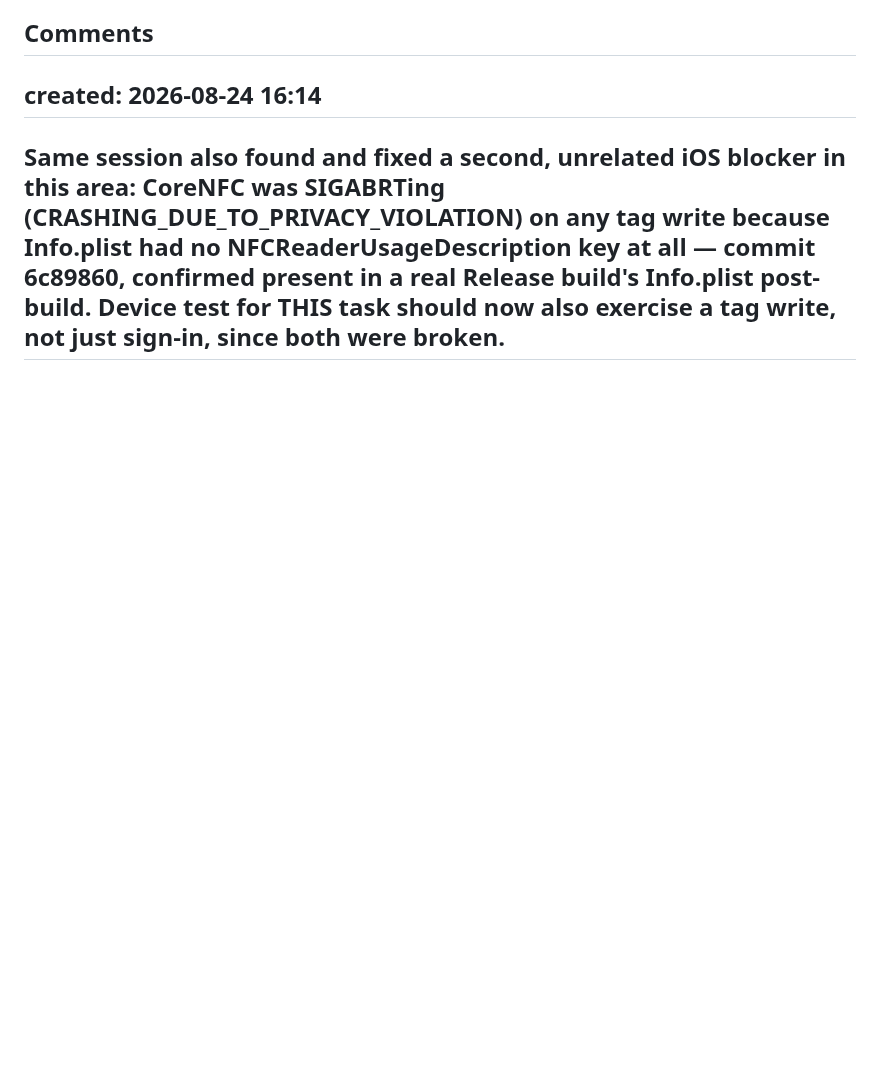
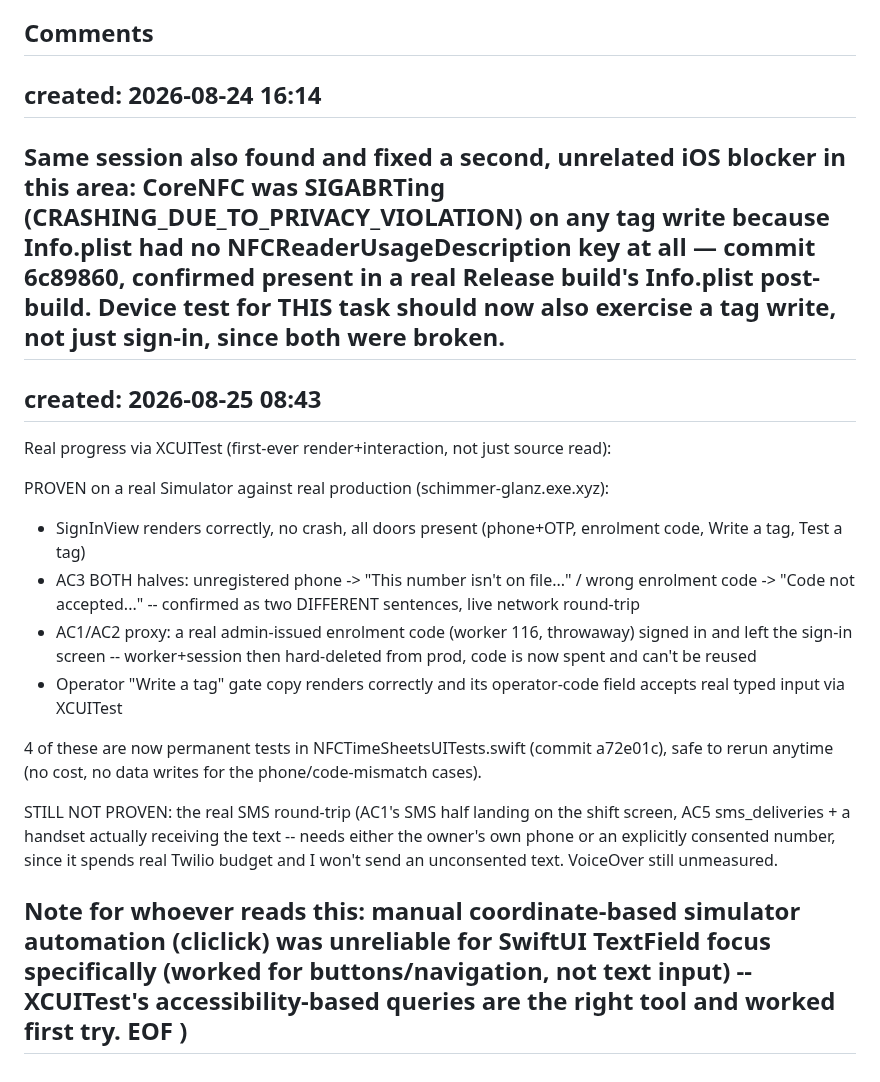
Before and after one commit to proximata/nfc-timesheets, a Markdown page: backlog/tasks/task-249 - Sign-in-on-a-REAL-iPhone-through-both-new-doors-before-the-Apple-free-build-reaches-TestFlight.md, the part around one of its changes. GitHub-like rendering; blank space fills up the shorter version.

Commit message:
TASK-249: record real XCUITest evidence on the task

```diff
--- a/backlog/tasks/task-249 - Sign-in-on-a-REAL-iPhone-through-both-new-doors-before-the-Apple-free-build-reaches-TestFlight.md
+++ b/backlog/tasks/task-249 - Sign-in-on-a-REAL-iPhone-through-both-new-doors-before-the-Apple-free-build-reaches-TestFlight.md
@@ -80,4 +80,23 @@ created: 2026-08-24 16:14
 ---
 Same session also found and fixed a second, unrelated iOS blocker in this area: CoreNFC was SIGABRTing (__CRASHING_DUE_TO_PRIVACY_VIOLATION__) on any tag write because Info.plist had no NFCReaderUsageDescription key at all — commit 6c89860, confirmed present in a real Release build's Info.plist post-build. Device test for THIS task should now also exercise a tag write, not just sign-in, since both were broken.
 ---
+
+created: 2026-08-25 08:43
+---
+Real progress via XCUITest (first-ever render+interaction, not just source read):
+
+PROVEN on a real Simulator against real production (schimmer-glanz.exe.xyz):
+- SignInView renders correctly, no crash, all doors present (phone+OTP, enrolment code, Write a tag, Test a tag)
+- AC3 BOTH halves: unregistered phone -> "This number isn't on file..." / wrong enrolment code -> "Code not accepted..." -- confirmed as two DIFFERENT sentences, live network round-trip
+- AC1/AC2 proxy: a real admin-issued enrolment code (worker 116, throwaway) signed in and left the sign-in screen -- worker+session then hard-deleted from prod, code is now spent and can't be reused
+- Operator "Write a tag" gate copy renders correctly and its operator-code field accepts real typed input via XCUITest
+
+4 of these are now permanent tests in NFCTimeSheetsUITests.swift (commit a72e01c), safe to rerun anytime (no cost, no data writes for the phone/code-mismatch cases).
+
+STILL NOT PROVEN: the real SMS round-trip (AC1's SMS half landing on the shift screen, AC5 sms_deliveries + a handset actually receiving the text -- needs either the owner's own phone or an explicitly consented number, since it spends real Twilio budget and I won't send an unconsented text. VoiceOver still unmeasured.
+
+Note for whoever reads this: manual coordinate-based simulator automation (cliclick) was unreliable for SwiftUI TextField focus specifically (worked for buttons/navigation, not text input) -- XCUITest's accessibility-based queries are the right tool and worked first try.
+EOF
+)
+---
 <!-- COMMENTS:END -->
```
Also changed, not shown: other parts of backlog/tasks/task-249 - Sign-in-on-a-REAL-iPhone-through-both-new-doors-before-the-Apple-free-build-reaches-TestFlight.md (+1 -1 lines).
